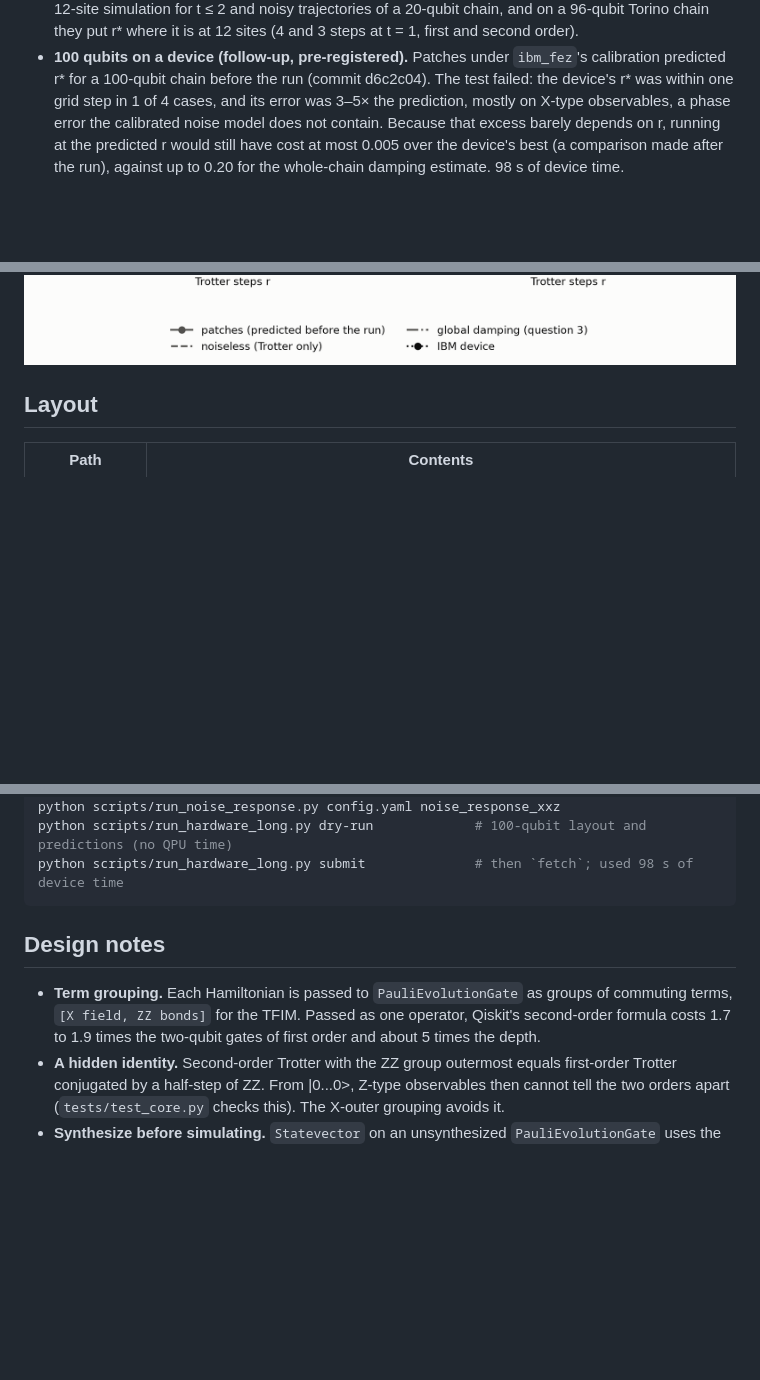
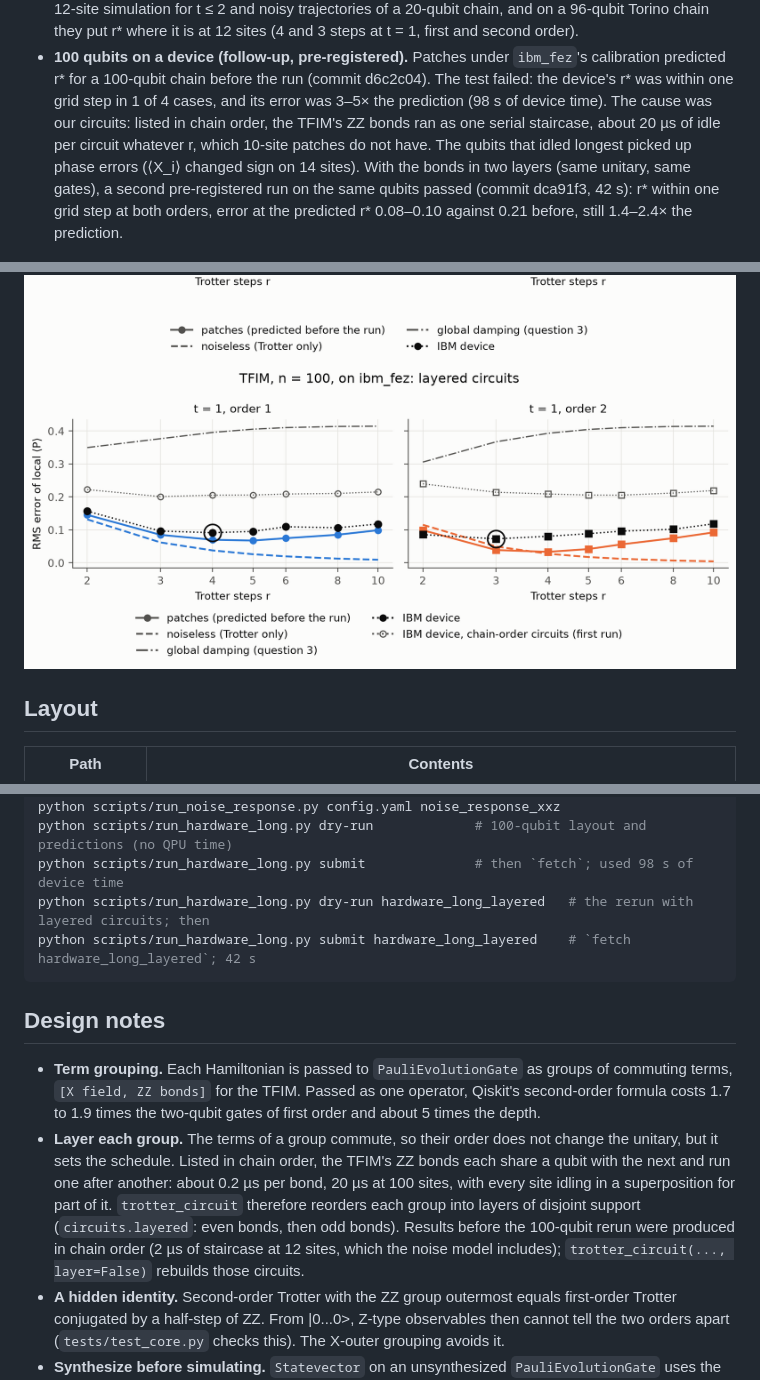
Before and after one commit to jayhsu0627/qtrotter, a Markdown page: README.md, 3 parts joined by grey strips. Drawn GitHub-style; pictures changed too: figures/fig9_fez_layered.png (added); blank space fills up the shorter version.

````diff
--- a/README.md
+++ b/README.md
@@ -63,10 +63,12 @@ Questions 1 to 3 are complete, including one run on an IBM device, plus follow-u
   sites (4 and 3 steps at t = 1, first and second order).
 - **100 qubits on a device (follow-up, pre-registered).** Patches under `ibm_fez`'s calibration predicted r\* for a
   100-qubit chain before the run (commit d6c2c04). The test failed: the device's r\* was within one grid step in 1 of
-  4 cases, and its error was 3–5× the prediction, mostly on X-type observables, a phase error the calibrated noise
-  model does not contain. Because that excess barely depends on r, running at the predicted r would still have cost at
-  most 0.005 over the device's best (a comparison made after the run), against up to 0.20 for the whole-chain damping
-  estimate. 98 s of device time.
+  4 cases, and its error was 3–5× the prediction (98 s of device time). The cause was our circuits: listed in chain
+  order, the TFIM's ZZ bonds ran as one serial staircase, about 20 µs of idle per circuit whatever r, which 10-site
+  patches do not have. The qubits that idled longest picked up phase errors (⟨X_i⟩ changed sign on 14 sites). With
+  the bonds in two layers (same unitary, same gates), a second pre-registered run on the same qubits passed (commit
+  dca91f3, 42 s): r\* within one grid step at both orders, error at the predicted r\* 0.08–0.10 against 0.21 before,
+  still 1.4–2.4× the prediction.
 
 ![Total error versus Trotter steps under device noise](figures/fig2_noisy_tradeoff.png)
 ![Predicted versus measured optimal step count](figures/fig3_predictions.png)
@@ -75,6 +77,7 @@ Questions 1 to 3 are complete, including one run on an IBM device, plus follow-u
 ![Where the noise that reaches a local observable comes from](figures/fig6_noise_reach.png)
 ![Light-cone patches against full simulations, and r* against chain length](figures/fig7_patches.png)
 ![A 100-qubit chain on ibm_fez against the predictions made before the run](figures/fig8_fez_100q.png)
+![The same chain with layered circuits](figures/fig9_fez_layered.png)
 
 ## Layout
 
@@ -111,6 +114,8 @@ python scripts/run_noisy.py config.yaml local_xxz       # the XXZ chain, ~2-3 h
 python scripts/run_noise_response.py config.yaml noise_response_xxz
 python scripts/run_hardware_long.py dry-run             # 100-qubit layout and predictions (no QPU time)
 python scripts/run_hardware_long.py submit              # then `fetch`; used 98 s of device time
+python scripts/run_hardware_long.py dry-run hardware_long_layered   # the rerun with layered circuits; then
+python scripts/run_hardware_long.py submit hardware_long_layered    # `fetch hardware_long_layered`; 42 s
 ```
 
 ## Design notes
@@ -118,6 +123,12 @@ python scripts/run_hardware_long.py submit              # then `fetch`; used 98
 - **Term grouping.** Each Hamiltonian is passed to `PauliEvolutionGate` as groups of commuting
   terms, `[X field, ZZ bonds]` for the TFIM. Passed as one operator, Qiskit's second-order
   formula costs 1.7 to 1.9 times the two-qubit gates of first order and about 5 times the depth.
+- **Layer each group.** The terms of a group commute, so their order does not change the unitary, but it sets the
+  schedule. Listed in chain order, the TFIM's ZZ bonds each share a qubit with the next and run one after another:
+  about 0.2 µs per bond, 20 µs at 100 sites, with every site idling in a superposition for part of it.
+  `trotter_circuit` therefore reorders each group into layers of disjoint support (`circuits.layered`: even bonds,
+  then odd bonds). Results before the 100-qubit rerun were produced in chain order (2 µs of staircase at 12 sites,
+  which the noise model includes); `trotter_circuit(..., layer=False)` rebuilds those circuits.
 - **A hidden identity.** Second-order Trotter with the ZZ group outermost equals first-order
   Trotter conjugated by a half-step of ZZ. From |0...0>, Z-type observables then cannot tell the
   two orders apart (`tests/test_core.py` checks this). The X-outer grouping avoids it.
````
Also changed, not shown: 4 other files.
